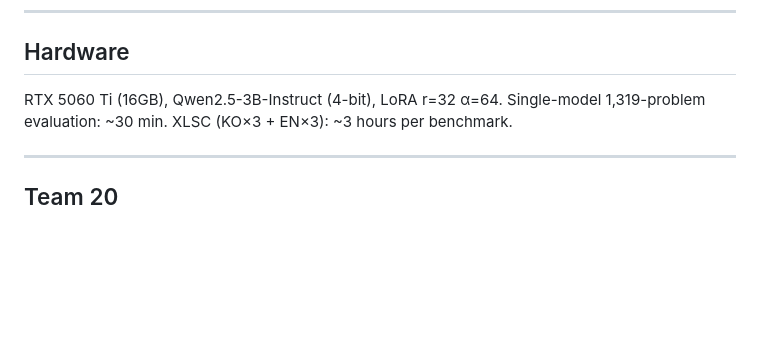
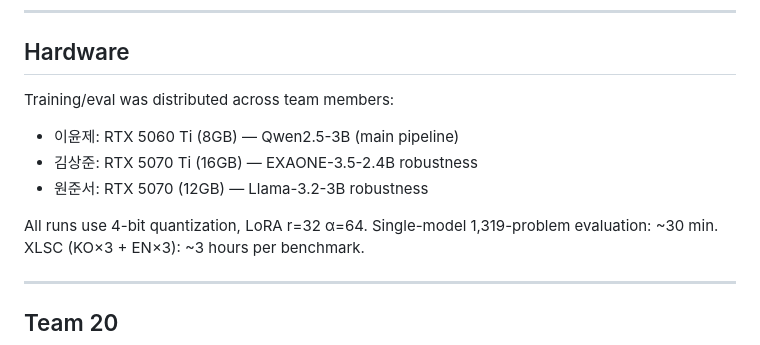
Before and after one commit to yunj01/261RCOSE46101, a Markdown page: README.md, the part around the change. Drawn GitHub-style; blank space fills up the shorter version.

Commit message:
README: fix hardware section, list each member's GPU

```diff
--- a/README.md
+++ b/README.md
@@ -139,7 +139,12 @@ python -m src.analysis.statistical_tests --limit 0
 ---
 
 ## Hardware
-RTX 5060 Ti (16GB), Qwen2.5-3B-Instruct (4-bit), LoRA r=32 α=64.
+Training/eval was distributed across team members:
+- 이윤제: RTX 5060 Ti (8GB) — Qwen2.5-3B (main pipeline)
+- 김상준: RTX 5070 Ti (16GB) — EXAONE-3.5-2.4B robustness
+- 원준서: RTX 5070 (12GB) — Llama-3.2-3B robustness
+
+All runs use 4-bit quantization, LoRA r=32 α=64.
 Single-model 1,319-problem evaluation: ~30 min.
 XLSC (KO×3 + EN×3): ~3 hours per benchmark.
 
```
